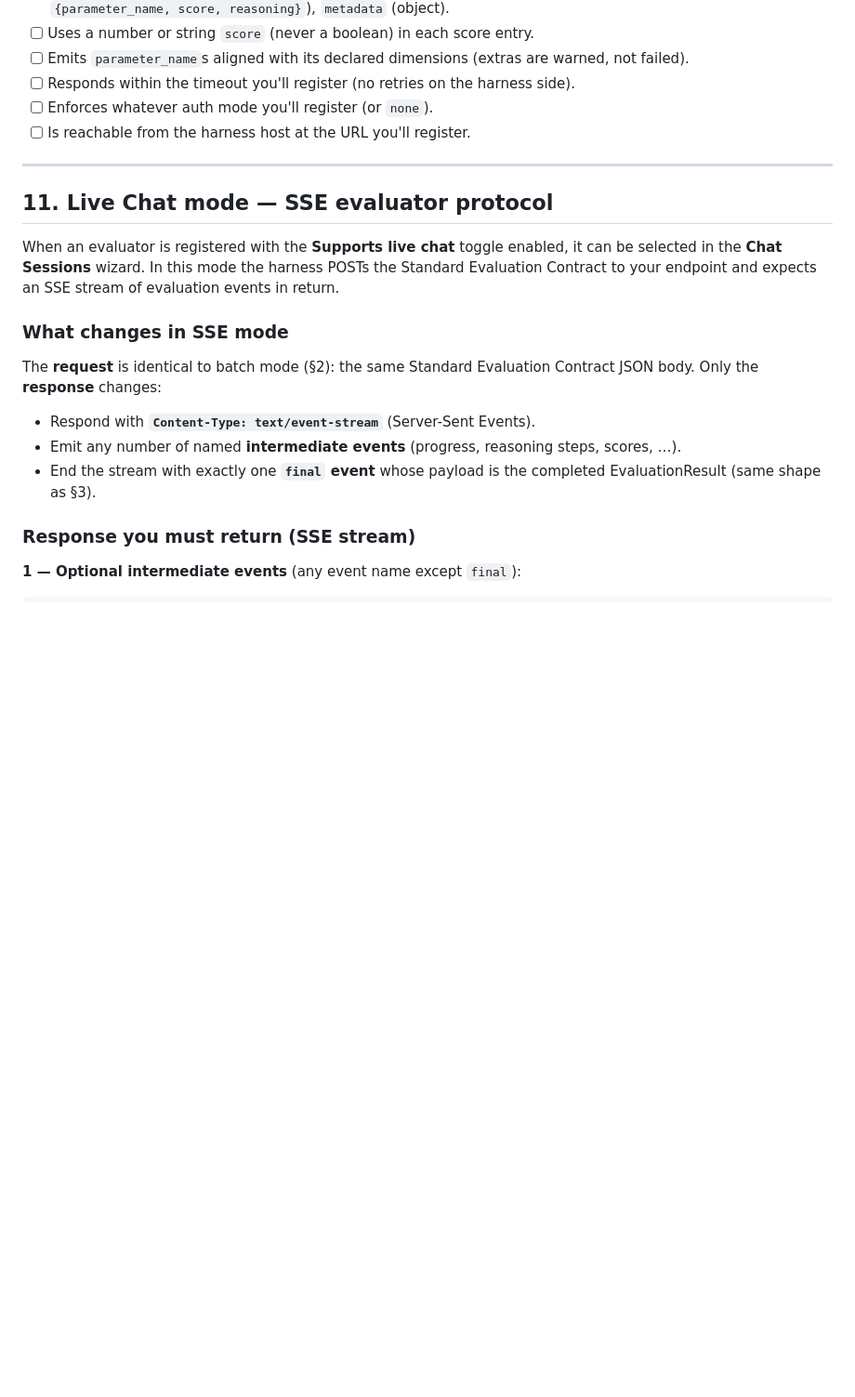
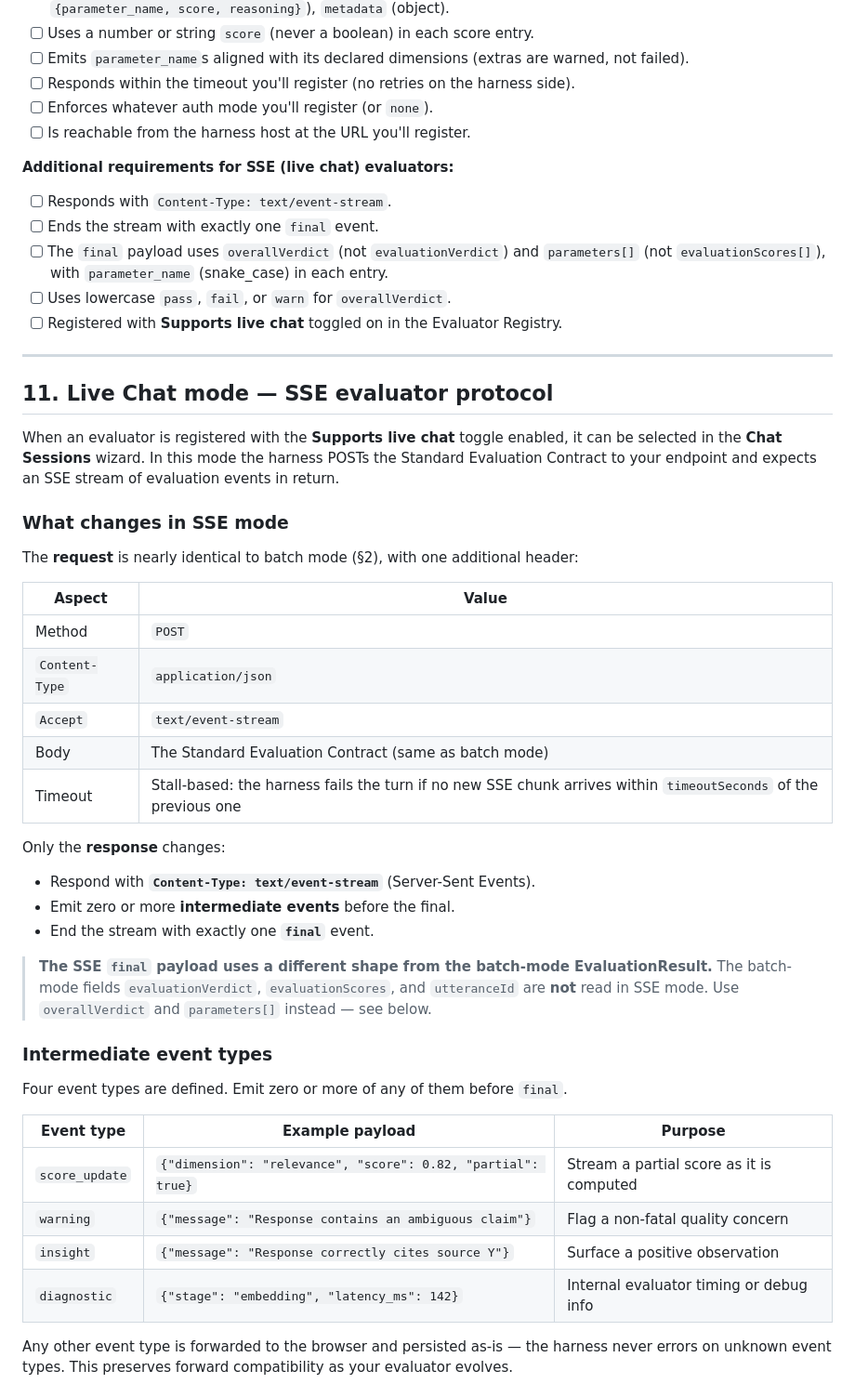
Before and after one commit to siddharthasd/chat-regression-test-utility, a Markdown page: docs/evaluator-developer-guide.md, the part around one of its changes. Shown at 93% size. Drawn GitHub-style; blank space fills up the shorter version.

```diff
--- a/docs/evaluator-developer-guide.md
+++ b/docs/evaluator-developer-guide.md
@@ -302,6 +302,15 @@ Your evaluator is ready to register when it:
 - [ ] Enforces whatever auth mode you'll register (or `none`).
 - [ ] Is reachable from the harness host at the URL you'll register.
 
+**Additional requirements for SSE (live chat) evaluators:**
+
+- [ ] Responds with `Content-Type: text/event-stream`.
+- [ ] Ends the stream with exactly one `final` event.
+- [ ] The `final` payload uses `overallVerdict` (not `evaluationVerdict`) and `parameters[]`
+      (not `evaluationScores[]`), with `parameter_name` (snake_case) in each entry.
+- [ ] Uses lowercase `pass`, `fail`, or `warn` for `overallVerdict`.
+- [ ] Registered with **Supports live chat** toggled on in the Evaluator Registry.
+
 ---
 
 ## 11. Live Chat mode — SSE evaluator protocol
@@ -312,14 +321,37 @@ Evaluation Contract to your endpoint and expects an SSE stream of evaluation eve
 
 ### What changes in SSE mode
 
-The **request** is identical to batch mode (§2): the same Standard Evaluation Contract JSON
-body. Only the **response** changes:
+The **request** is nearly identical to batch mode (§2), with one additional header:
+
+| Aspect | Value |
+|---|---|
+| Method | `POST` |
+| `Content-Type` | `application/json` |
+| `Accept` | `text/event-stream` |
+| Body | The Standard Evaluation Contract (same as batch mode) |
+| Timeout | Stall-based: the harness fails the turn if no new SSE chunk arrives within `timeoutSeconds` of the previous one |
+
+Only the **response** changes:
 
 - Respond with **`Content-Type: text/event-stream`** (Server-Sent Events).
-- Emit any number of named **intermediate events** (progress, reasoning steps, scores, …).
-- End the stream with exactly one **`final` event** whose payload is the completed
-  EvaluationResult (same shape as §3).
+- Emit zero or more **intermediate events** before the final.
+- End the stream with exactly one **`final`** event.
 
-### Response you must return (SSE stream)
+> **The SSE `final` payload uses a different shape from the batch-mode EvaluationResult.**
+> The batch-mode fields `evaluationVerdict`, `evaluationScores`, and `utteranceId` are
+> **not** read in SSE mode. Use `overallVerdict` and `parameters[]` instead — see below.
 
-**1 — Optional intermediate events** (any event name except `final`):
+### Intermediate event types
+
+Four event types are defined. Emit zero or more of any of them before `final`.
+
+| Event type | Example payload | Purpose |
+|---|---|---|
+| `score_update` | `{"dimension": "relevance", "score": 0.82, "partial": true}` | Stream a partial score as it is computed |
+| `warning` | `{"message": "Response contains an ambiguous claim"}` | Flag a non-fatal quality concern |
+| `insight` | `{"message": "Response correctly cites source Y"}` | Surface a positive observation |
+| `diagnostic` | `{"stage": "embedding", "latency_ms": 142}` | Internal evaluator timing or debug info |
+
+Any other event type is forwarded to the browser and persisted as-is — the harness never
+errors on unknown event types. This preserves forward compatibility as your evaluator evolves.
+
```
Also changed, not shown: other parts of docs/evaluator-developer-guide.md (+69 -37 lines).
